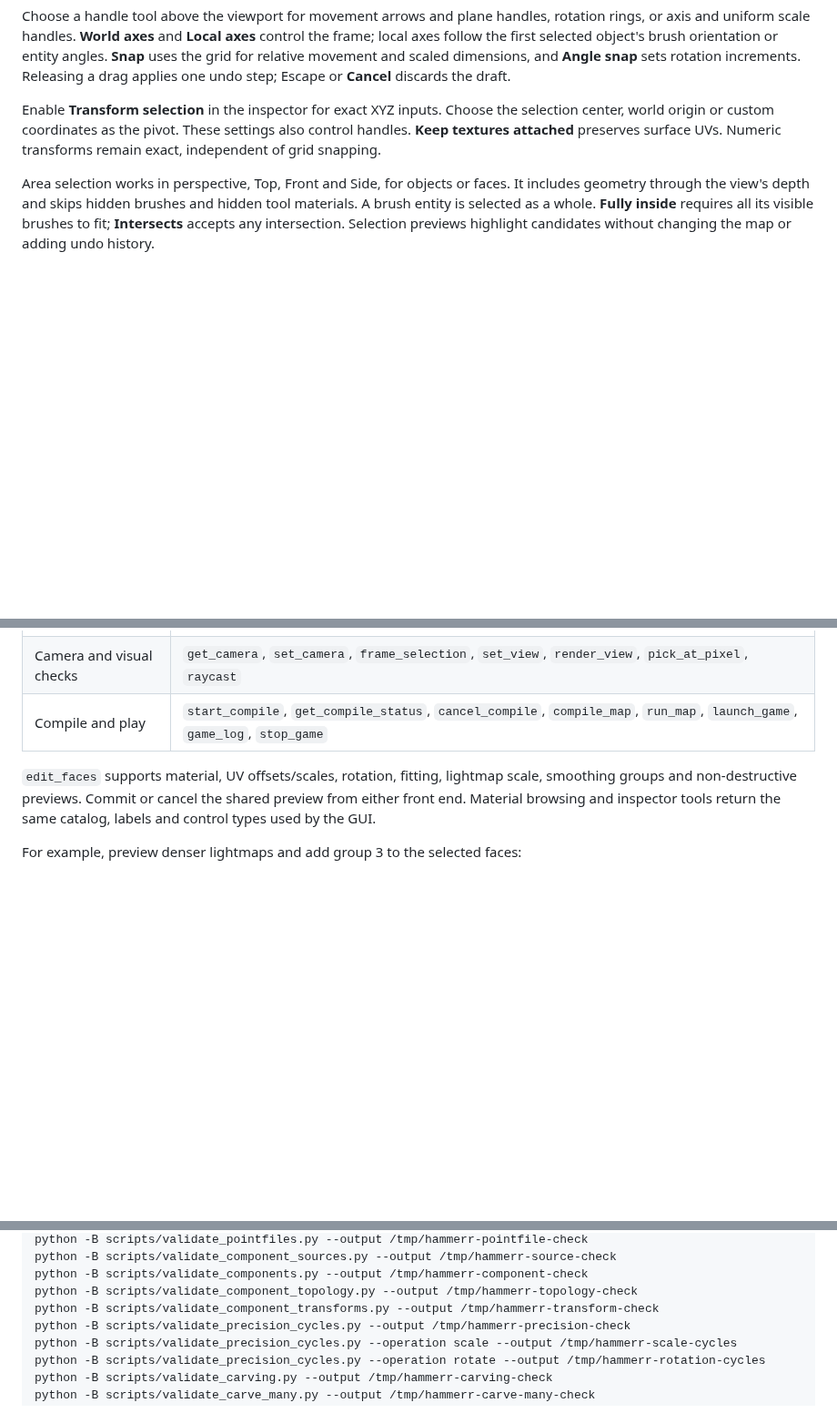
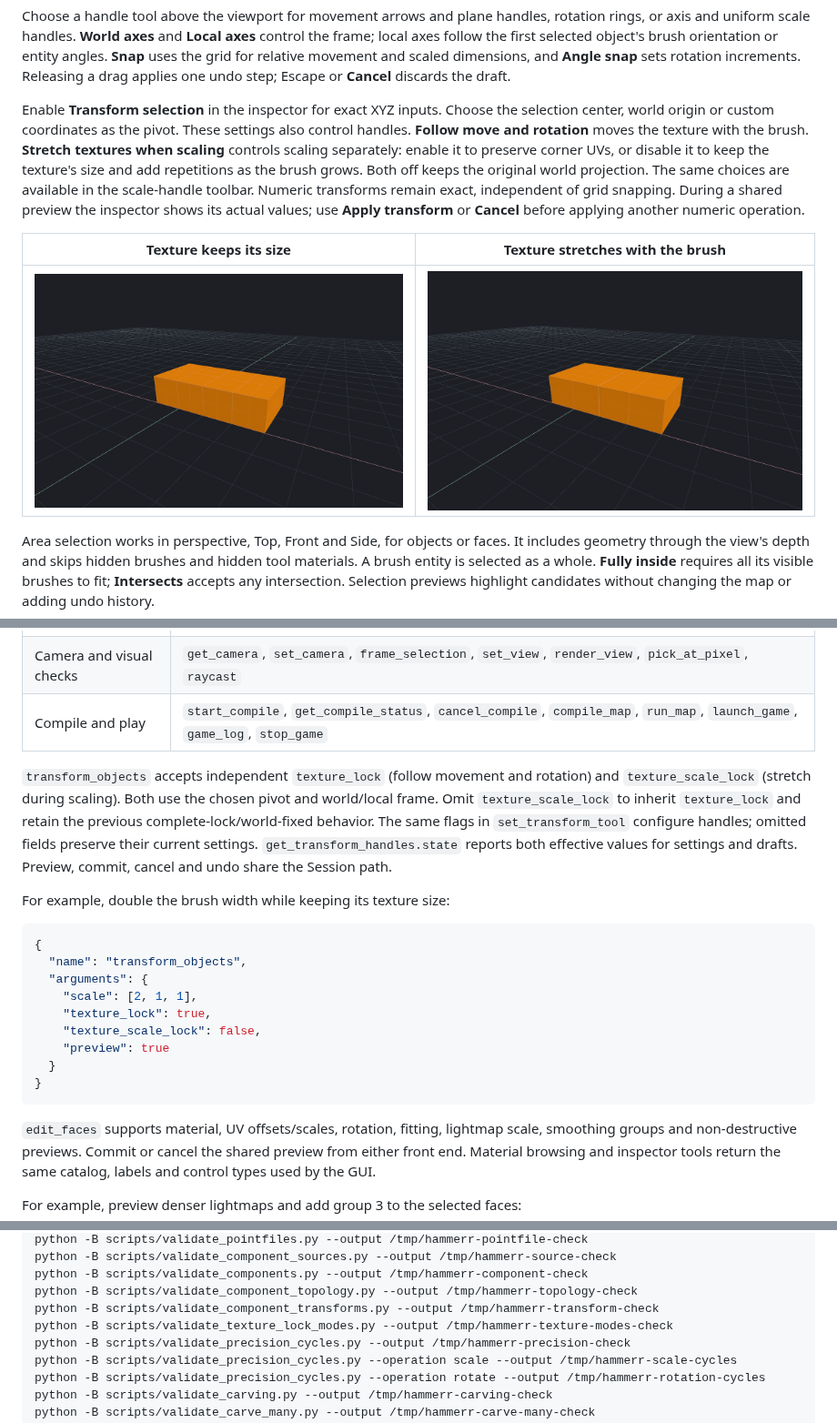
Before and after one commit to nikooo777/HammeRR, a Markdown page: README.md, 3 parts joined by grey strips. Shown at 91% size. GitHub-like rendering; pictures changed too: docs/images/object-texture-repeat.png (added), docs/images/object-texture-stretch.png (added); folded sections open; blank space fills up the shorter version.

````diff
--- a/README.md
+++ b/README.md
@@ -157,8 +157,18 @@ drag applies one undo step; Escape or **Cancel** discards the draft.
 
 Enable **Transform selection** in the inspector for exact XYZ inputs. Choose
 the selection center, world origin or custom coordinates as the pivot. These
-settings also control handles. **Keep textures attached** preserves surface
-UVs. Numeric transforms remain exact, independent of grid snapping.
+settings also control handles. **Follow move and rotation** moves the texture
+with the brush. **Stretch textures when scaling** controls scaling separately:
+enable it to preserve corner UVs, or disable it to keep the texture's size and
+add repetitions as the brush grows. Both off keeps the original world
+projection. The same choices are available in the scale-handle toolbar.
+Numeric transforms remain exact, independent of grid snapping. During a shared
+preview the inspector shows its actual values; use **Apply transform** or
+**Cancel** before applying another numeric operation.
+
+| Texture keeps its size | Texture stretches with the brush |
+| --- | --- |
+| ![A resized brush with repeated texture tiles](docs/images/object-texture-repeat.png) | ![The same resized brush with stretched texture tiles](docs/images/object-texture-stretch.png) |
 
 Area selection works in perspective, Top, Front and Side, for objects or
 faces. It includes geometry through the view's depth and skips hidden brushes
@@ -850,6 +860,28 @@ For example, place a warm light:
 | Camera and visual checks | `get_camera`, `set_camera`, `frame_selection`, `set_view`, `render_view`, `pick_at_pixel`, `raycast` |
 | Compile and play | `start_compile`, `get_compile_status`, `cancel_compile`, `compile_map`, `run_map`, `launch_game`, `game_log`, `stop_game` |
 
+`transform_objects` accepts independent `texture_lock` (follow movement and
+rotation) and `texture_scale_lock` (stretch during scaling). Both use the chosen
+pivot and world/local frame. Omit `texture_scale_lock` to inherit `texture_lock`
+and retain the previous complete-lock/world-fixed behavior. The same flags in
+`set_transform_tool` configure handles; omitted fields preserve their current
+settings. `get_transform_handles.state` reports both effective values for
+settings and drafts. Preview, commit, cancel and undo share the Session path.
+
+For example, double the brush width while keeping its texture size:
+
+```json
+{
+  "name": "transform_objects",
+  "arguments": {
+    "scale": [2, 1, 1],
+    "texture_lock": true,
+    "texture_scale_lock": false,
+    "preview": true
+  }
+}
+```
+
 `edit_faces` supports material, UV offsets/scales, rotation, fitting, lightmap
 scale, smoothing groups and non-destructive previews. Commit or cancel the
 shared preview from either front end. Material browsing and inspector tools
@@ -889,6 +921,7 @@ python -B scripts/validate_component_sources.py --output /tmp/hammerr-source-che
 python -B scripts/validate_components.py --output /tmp/hammerr-component-check
 python -B scripts/validate_component_topology.py --output /tmp/hammerr-topology-check
 python -B scripts/validate_component_transforms.py --output /tmp/hammerr-transform-check
+python -B scripts/validate_texture_lock_modes.py --output /tmp/hammerr-texture-modes-check
 python -B scripts/validate_precision_cycles.py --output /tmp/hammerr-precision-check
 python -B scripts/validate_precision_cycles.py --operation scale --output /tmp/hammerr-scale-cycles
 python -B scripts/validate_precision_cycles.py --operation rotate --output /tmp/hammerr-rotation-cycles
````
Also changed, not shown: 6 other files.
